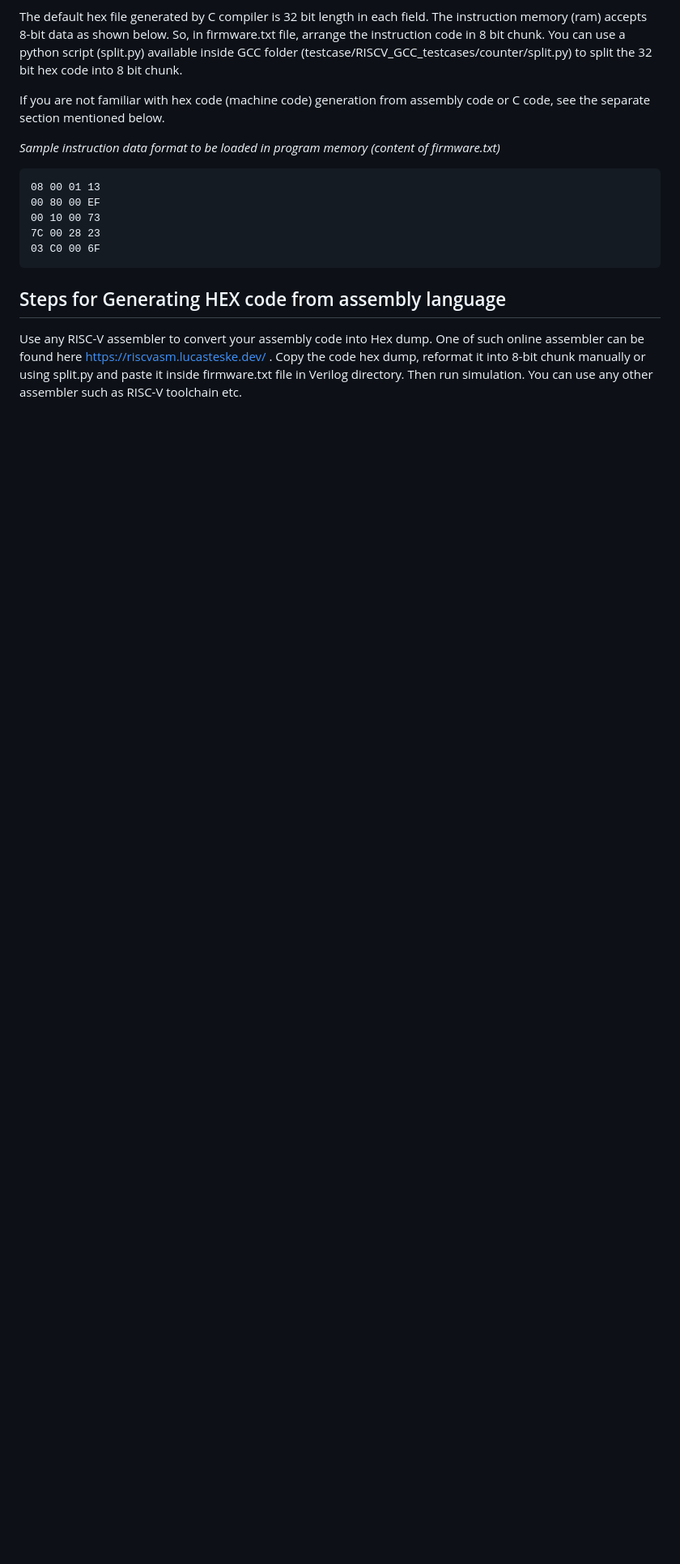
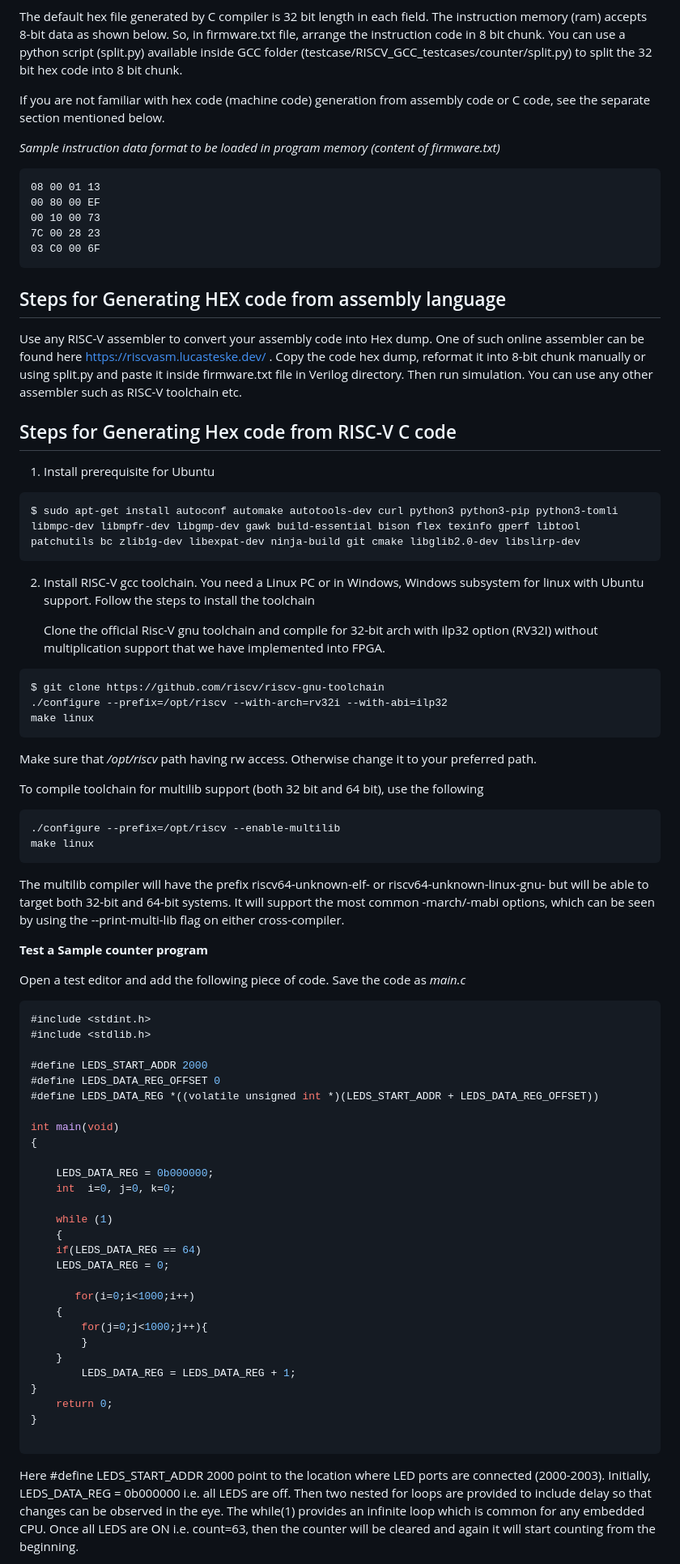
Before and after one commit to charlie2951/krv32, a Markdown page: README.md, the part around one of its changes. Shown at 81% size. Rendered like a GitHub page; blank space fills up the shorter version.

````diff
--- a/README.md
+++ b/README.md
@@ -101,3 +101,57 @@ If you are not familiar with hex code (machine code) generation from assembly co
 
 ## Steps for Generating HEX code from assembly language
 Use any RISC-V assembler to convert your assembly code into Hex dump. One of such online assembler can be found here https://riscvasm.lucasteske.dev/  . Copy the code hex dump, reformat it into 8-bit chunk manually or using split.py and paste it inside firmware.txt file in Verilog directory. Then run simulation. You can use any other assembler such as RISC-V toolchain etc.
+## Steps for Generating Hex code from RISC-V C code
+1. Install prerequisite for Ubuntu
+```
+$ sudo apt-get install autoconf automake autotools-dev curl python3 python3-pip python3-tomli libmpc-dev libmpfr-dev libgmp-dev gawk build-essential bison flex texinfo gperf libtool patchutils bc zlib1g-dev libexpat-dev ninja-build git cmake libglib2.0-dev libslirp-dev
+```
+2. Install RISC-V gcc toolchain. You need a Linux PC or in Windows, Windows subsystem for linux with Ubuntu support. Follow the steps to install the toolchain <p>
+Clone the official Risc-V gnu toolchain and compile for 32-bit arch with ilp32 option (RV32I) without multiplication support that we have implemented into FPGA.
+```
+$ git clone https://github.com/riscv/riscv-gnu-toolchain
+./configure --prefix=/opt/riscv --with-arch=rv32i --with-abi=ilp32
+make linux
+```
+Make sure that */opt/riscv* path having rw access. Otherwise change it to your preferred path. <p>
+To compile toolchain for multilib support (both 32 bit and 64 bit), use the following <p>
+```
+./configure --prefix=/opt/riscv --enable-multilib
+make linux
+```
+The multilib compiler will have the prefix riscv64-unknown-elf- or riscv64-unknown-linux-gnu- but will be able to target both 32-bit and 64-bit systems. It will support the most common -march/-mabi options, which can be seen by using the --print-multi-lib flag on either cross-compiler.<p>
+
+**Test a Sample counter program** <p>
+Open a test editor and add the following piece of code. Save the code as *main.c*<p>
+```c
+#include <stdint.h>
+#include <stdlib.h>
+
+#define LEDS_START_ADDR 2000
+#define LEDS_DATA_REG_OFFSET 0
+#define LEDS_DATA_REG *((volatile unsigned int *)(LEDS_START_ADDR + LEDS_DATA_REG_OFFSET))
+
+int main(void)
+{
+
+    LEDS_DATA_REG = 0b000000;
+    int  i=0, j=0, k=0;
+
+    while (1)
+    {
+	if(LEDS_DATA_REG == 64)
+	LEDS_DATA_REG = 0;
+
+       for(i=0;i<1000;i++)
+	{
+		for(j=0;j<1000;j++){
+		}
+	}
+     	LEDS_DATA_REG = LEDS_DATA_REG + 1;
+}
+    return 0;
+}
+
+```
+Here #define LEDS_START_ADDR 2000 point to the location where LED ports are connected (2000-2003). Initially, LEDS_DATA_REG = 0b000000 i.e. all LEDS are off. Then two nested for loops are provided to include delay so that changes can be observed in the  eye. The while(1) provides an infinite loop which is common for any embedded CPU. Once all LEDS are ON i.e. count=63, then the counter will be cleared and again it will start counting from the beginning. <p>
+
````
Also changed, not shown: other parts of README.md (+17 -2 lines).
